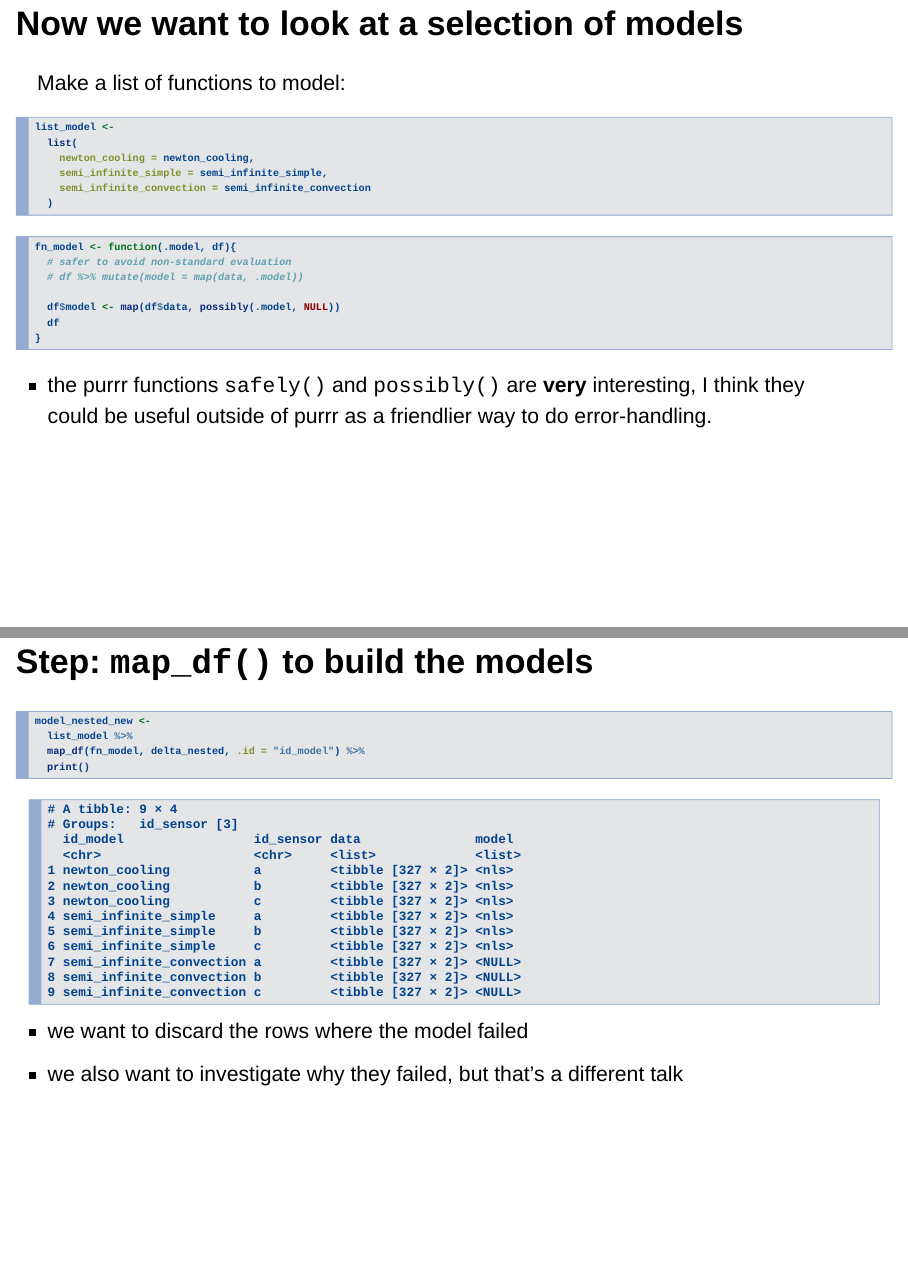
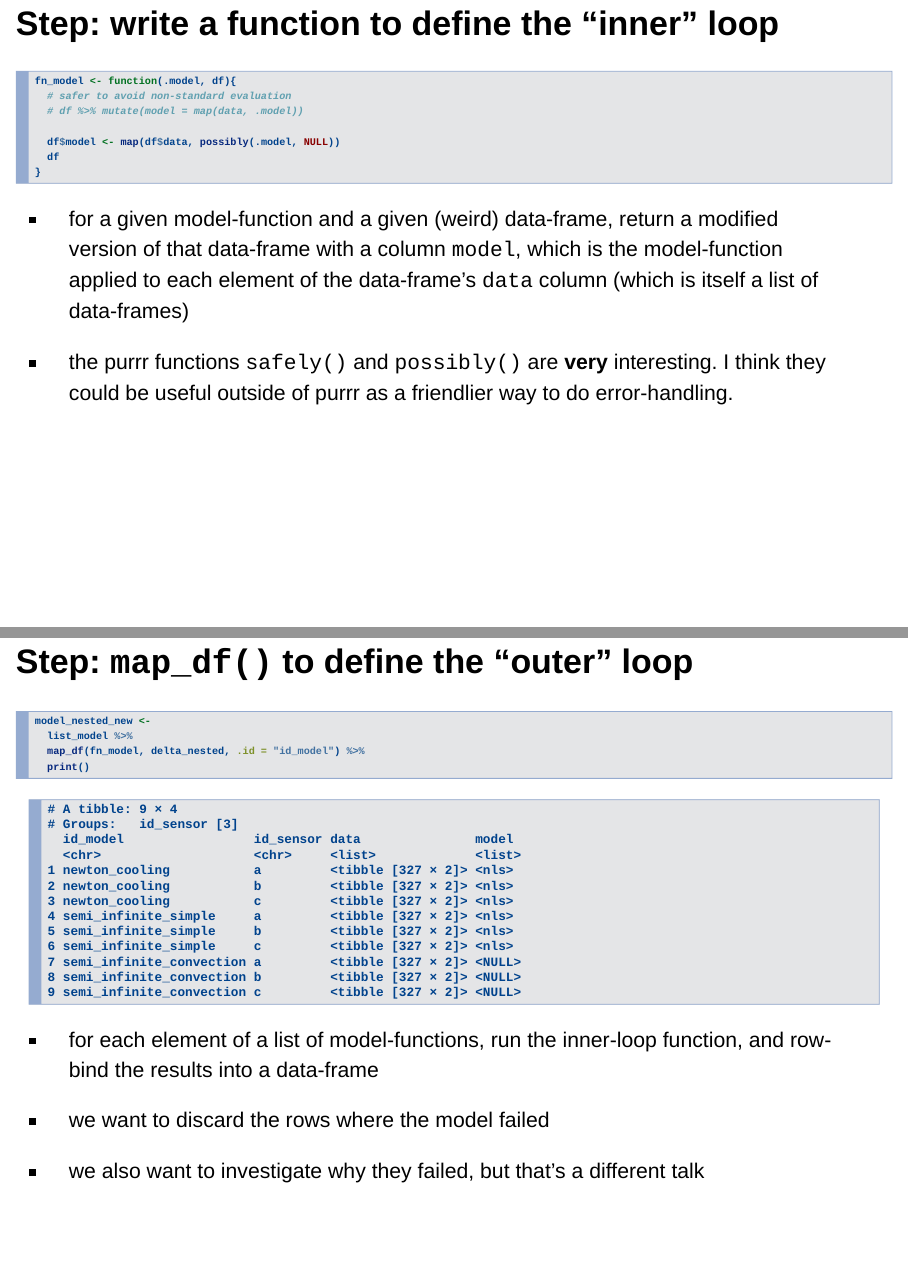
Before and after one commit to ijlyttle/isugg_purrr, an R Markdown document (presentation.Rmd): pages 28 and 29 of 39 before the commit and pages 29 and 30 of 40 after it, joined at a grey line. Rendered offline with R 4.5, knitr and Pandoc, with nearby package versions.

Commit message:
moar tweaks

````diff
--- a/presentation.Rmd
+++ b/presentation.Rmd
@@ -303,6 +303,8 @@ list_model <-
   )
 ```
 
+## Step: write a function to define the "inner" loop
+
 ```{r}
 fn_model <- function(.model, df){
   # safer to avoid non-standard evaluation
@@ -313,9 +315,11 @@ fn_model <- function(.model, df){
 }
 ```
 
-- the purrr functions `safely()` and `possibly()` are **very** interesting, I think they could be useful outside of purrr as a friendlier way to do error-handling.
+- for a given model-function and a given (weird) data-frame, return a modified version of that data-frame with a column `model`, which is the model-function applied to each element of the data-frame's `data` column (which is itself a list of data-frames)
 
-## Step: `map_df()` to build the models
+- the purrr functions `safely()` and `possibly()` are **very** interesting. I think they could be useful outside of purrr as a friendlier way to do error-handling.
+
+## Step: `map_df()` to define the "outer" loop
 
 ```{r}
 model_nested_new <-
@@ -323,6 +327,8 @@ model_nested_new <-
   map_df(fn_model, delta_nested, .id = "id_model") %>%
   print()
 ```
+
+- for each element of a list of model-functions, run the inner-loop function, and row-bind the results into a data-frame
 
 - we want to discard the rows where the model failed
 - we also want to investigate why they failed, but that's a different talk
````
Also changed, not shown: presentation.html, presentation.Rmd (2 more changed lines).
